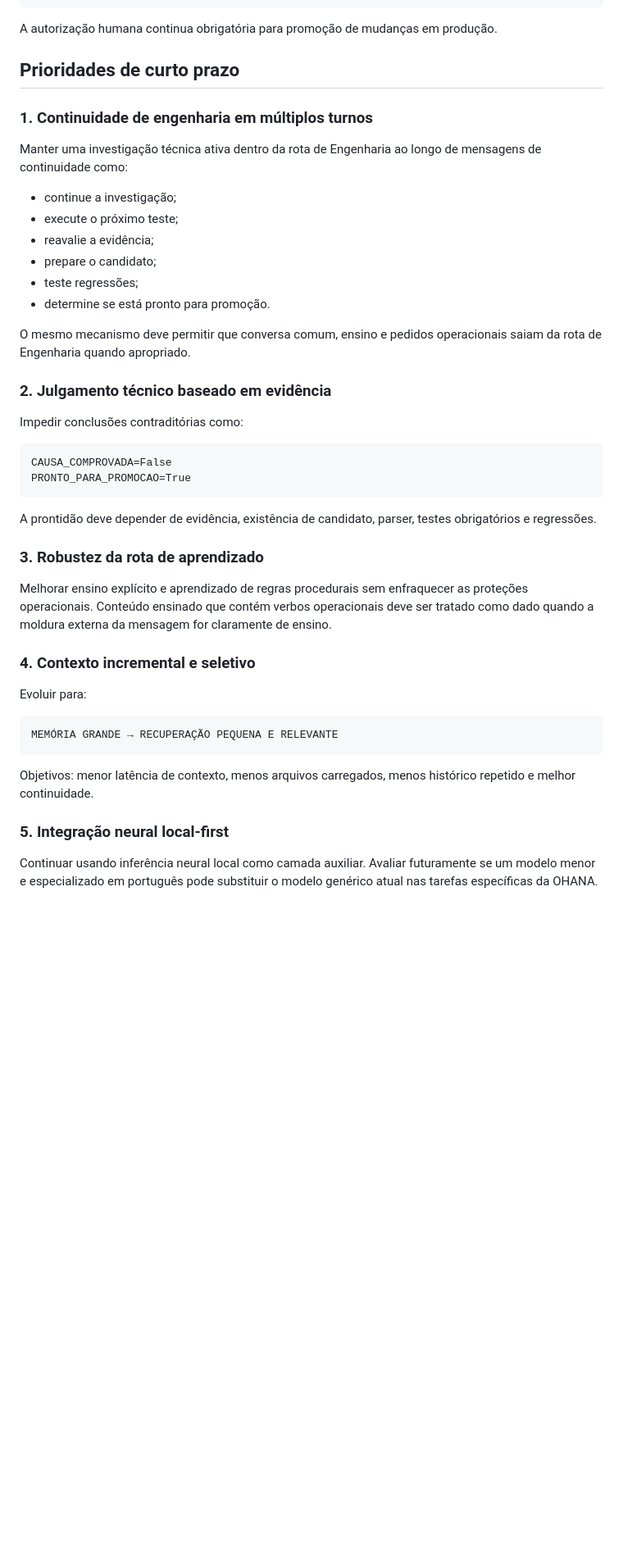
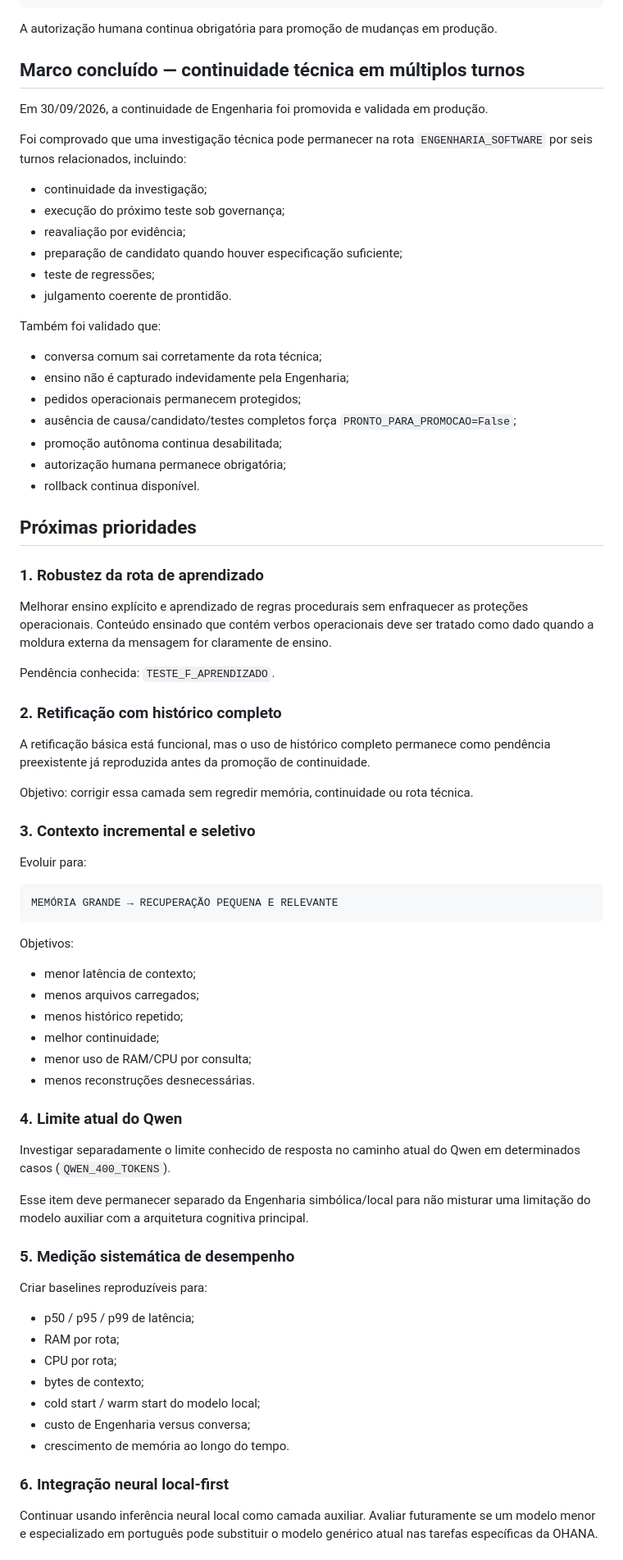
Before and after one commit to bertolotofrederico-rgb/OHANA, a Markdown page: ROADMAP.md, the part around one of its changes. Shown at 82% size. GitHub-like rendering; blank space fills up the shorter version.

Commit message:
Mark multi-turn engineering continuity as completed milestone

````diff
--- a/ROADMAP.md
+++ b/ROADMAP.md
@@ -17,37 +17,44 @@ pedido técnico
 
 A autorização humana continua obrigatória para promoção de mudanças em produção.
 
-## Prioridades de curto prazo
+## Marco concluído — continuidade técnica em múltiplos turnos
 
-### 1. Continuidade de engenharia em múltiplos turnos
+Em 30/09/2026, a continuidade de Engenharia foi promovida e validada em produção.
 
-Manter uma investigação técnica ativa dentro da rota de Engenharia ao longo de mensagens de continuidade como:
+Foi comprovado que uma investigação técnica pode permanecer na rota `ENGENHARIA_SOFTWARE` por seis turnos relacionados, incluindo:
 
-- continue a investigação;
-- execute o próximo teste;
-- reavalie a evidência;
-- prepare o candidato;
-- teste regressões;
-- determine se está pronto para promoção.
+- continuidade da investigação;
+- execução do próximo teste sob governança;
+- reavaliação por evidência;
+- preparação de candidato quando houver especificação suficiente;
+- teste de regressões;
+- julgamento coerente de prontidão.
 
-O mesmo mecanismo deve permitir que conversa comum, ensino e pedidos operacionais saiam da rota de Engenharia quando apropriado.
+Também foi validado que:
 
-### 2. Julgamento técnico baseado em evidência
+- conversa comum sai corretamente da rota técnica;
+- ensino não é capturado indevidamente pela Engenharia;
+- pedidos operacionais permanecem protegidos;
+- ausência de causa/candidato/testes completos força `PRONTO_PARA_PROMOCAO=False`;
+- promoção autônoma continua desabilitada;
+- autorização humana permanece obrigatória;
+- rollback continua disponível.
 
-Impedir conclusões contraditórias como:
+## Próximas prioridades
 
-```text
-CAUSA_COMPROVADA=False
-PRONTO_PARA_PROMOCAO=True
-```
-
-A prontidão deve depender de evidência, existência de candidato, parser, testes obrigatórios e regressões.
-
-### 3. Robustez da rota de aprendizado
+### 1. Robustez da rota de aprendizado
 
 Melhorar ensino explícito e aprendizado de regras procedurais sem enfraquecer as proteções operacionais. Conteúdo ensinado que contém verbos operacionais deve ser tratado como dado quando a moldura externa da mensagem for claramente de ensino.
 
-### 4. Contexto incremental e seletivo
+Pendência conhecida: `TESTE_F_APRENDIZADO`.
+
+### 2. Retificação com histórico completo
+
+A retificação básica está funcional, mas o uso de histórico completo permanece como pendência preexistente já reproduzida antes da promoção de continuidade.
+
+Objetivo: corrigir essa camada sem regredir memória, continuidade ou rota técnica.
+
+### 3. Contexto incremental e seletivo
 
 Evoluir para:
 
@@ -55,9 +62,34 @@ Evoluir para:
 MEMÓRIA GRANDE → RECUPERAÇÃO PEQUENA E RELEVANTE
 ```
 
-Objetivos: menor latência de contexto, menos arquivos carregados, menos histórico repetido e melhor continuidade.
+Objetivos:
 
-### 5. Integração neural local-first
+- menor latência de contexto;
+- menos arquivos carregados;
+- menos histórico repetido;
+- melhor continuidade;
+- menor uso de RAM/CPU por consulta;
+- menos reconstruções desnecessárias.
+
+### 4. Limite atual do Qwen
+
+Investigar separadamente o limite conhecido de resposta no caminho atual do Qwen em determinados casos (`QWEN_400_TOKENS`).
+
+Esse item deve permanecer separado da Engenharia simbólica/local para não misturar uma limitação do modelo auxiliar com a arquitetura cognitiva principal.
+
+### 5. Medição sistemática de desempenho
+
+Criar baselines reproduzíveis para:
+
+- p50 / p95 / p99 de latência;
+- RAM por rota;
+- CPU por rota;
+- bytes de contexto;
+- cold start / warm start do modelo local;
+- custo de Engenharia versus conversa;
+- crescimento de memória ao longo do tempo.
+
+### 6. Integração neural local-first
 
 Continuar usando inferência neural local como camada auxiliar. Avaliar futuramente se um modelo menor e especializado em português pode substituir o modelo genérico atual nas tarefas específicas da OHANA.
 
````
Also changed, not shown: other parts of ROADMAP.md (+2 -1 lines).
